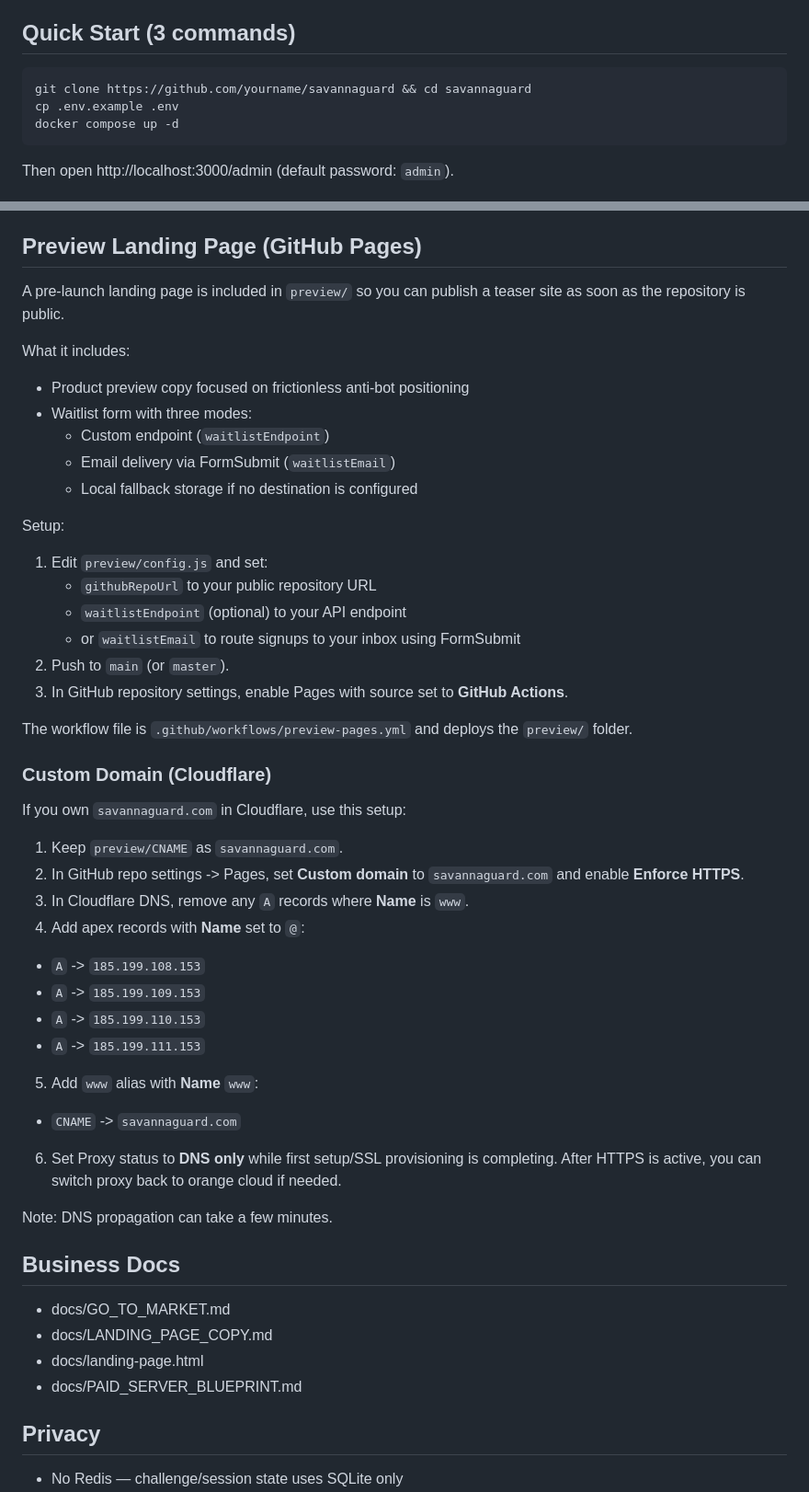
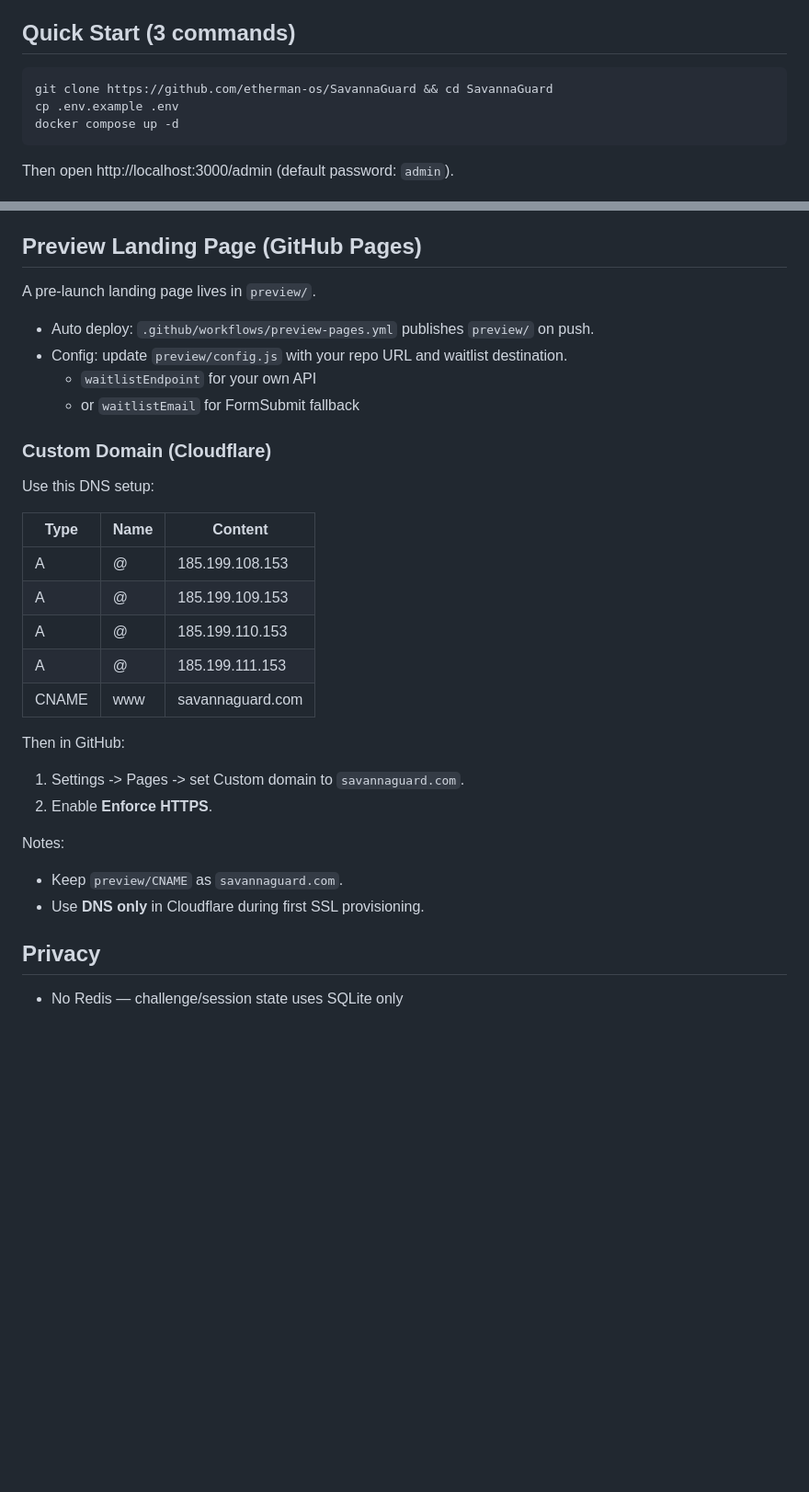
Before and after one commit to etherman-os/SavannaGuard, a Markdown page: README.md, 2 parts joined by grey strips. Shown at 92% size. GitHub-like rendering; blank space fills up the shorter version.

Commit message:
docs: simplify public README and domain setup

````diff
--- a/README.md
+++ b/README.md
@@ -10,7 +10,7 @@ Self-hosted, privacy-respecting bot verification using Proof-of-Work and behavio
 ## Quick Start (3 commands)
 
 ```bash
-git clone https://github.com/yourname/savannaguard && cd savannaguard
+git clone https://github.com/etherman-os/SavannaGuard && cd SavannaGuard
 cp .env.example .env
 docker compose up -d
 ```
@@ -93,51 +93,34 @@ Fastify · SQLite · TypeScript · Vite · Alpine.js · Docker Compose
 
 ## Preview Landing Page (GitHub Pages)
 
-A pre-launch landing page is included in `preview/` so you can publish a teaser site as soon as the repository is public.
+A pre-launch landing page lives in `preview/`.
 
-What it includes:
-
-- Product preview copy focused on frictionless anti-bot positioning
-- Waitlist form with three modes:
-  - Custom endpoint (`waitlistEndpoint`)
-  - Email delivery via FormSubmit (`waitlistEmail`)
-  - Local fallback storage if no destination is configured
-
-Setup:
-
-1. Edit `preview/config.js` and set:
-   - `githubRepoUrl` to your public repository URL
-   - `waitlistEndpoint` (optional) to your API endpoint
-   - or `waitlistEmail` to route signups to your inbox using FormSubmit
-2. Push to `main` (or `master`).
-3. In GitHub repository settings, enable Pages with source set to **GitHub Actions**.
-
-The workflow file is `.github/workflows/preview-pages.yml` and deploys the `preview/` folder.
+- Auto deploy: `.github/workflows/preview-pages.yml` publishes `preview/` on push.
+- Config: update `preview/config.js` with your repo URL and waitlist destination.
+  - `waitlistEndpoint` for your own API
+  - or `waitlistEmail` for FormSubmit fallback
 
 ### Custom Domain (Cloudflare)
 
-If you own `savannaguard.com` in Cloudflare, use this setup:
+Use this DNS setup:
 
-1. Keep `preview/CNAME` as `savannaguard.com`.
-2. In GitHub repo settings -> Pages, set **Custom domain** to `savannaguard.com` and enable **Enforce HTTPS**.
-3. In Cloudflare DNS, remove any `A` records where **Name** is `www`.
-4. Add apex records with **Name** set to `@`:
-  - `A` -> `185.199.108.153`
-  - `A` -> `185.199.109.153`
-  - `A` -> `185.199.110.153`
-  - `A` -> `185.199.111.153`
-5. Add `www` alias with **Name** `www`:
-  - `CNAME` -> `savannaguard.com`
-6. Set Proxy status to **DNS only** while first setup/SSL provisioning is completing. After HTTPS is active, you can switch proxy back to orange cloud if needed.
+| Type | Name | Content |
+|------|------|---------|
+| A | @ | 185.199.108.153 |
+| A | @ | 185.199.109.153 |
+| A | @ | 185.199.110.153 |
+| A | @ | 185.199.111.153 |
+| CNAME | www | savannaguard.com |
 
-Note: DNS propagation can take a few minutes.
+Then in GitHub:
 
-## Business Docs
+1. Settings -> Pages -> set Custom domain to `savannaguard.com`.
+2. Enable **Enforce HTTPS**.
 
-- docs/GO_TO_MARKET.md
-- docs/LANDING_PAGE_COPY.md
-- docs/landing-page.html
-- docs/PAID_SERVER_BLUEPRINT.md
+Notes:
+
+- Keep `preview/CNAME` as `savannaguard.com`.
+- Use **DNS only** in Cloudflare during first SSL provisioning.
 
 ## Privacy
 
````
